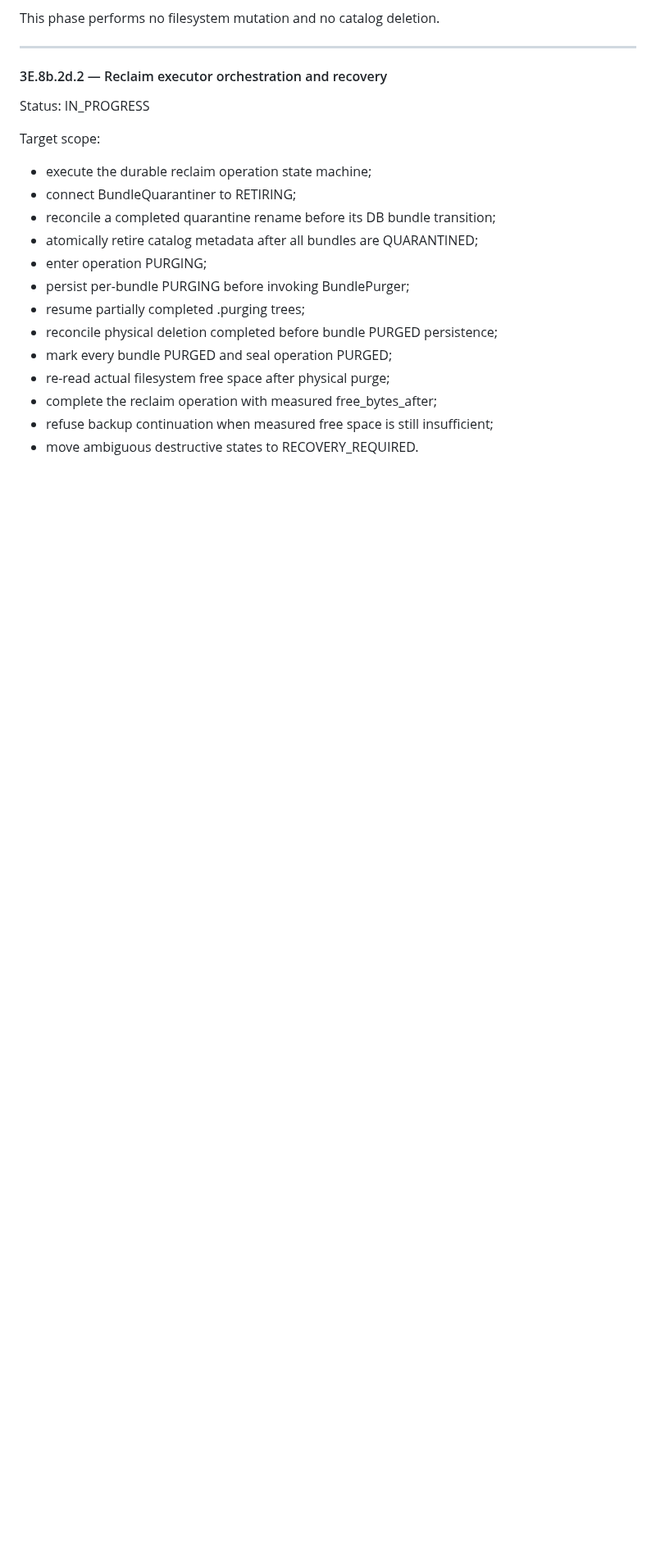
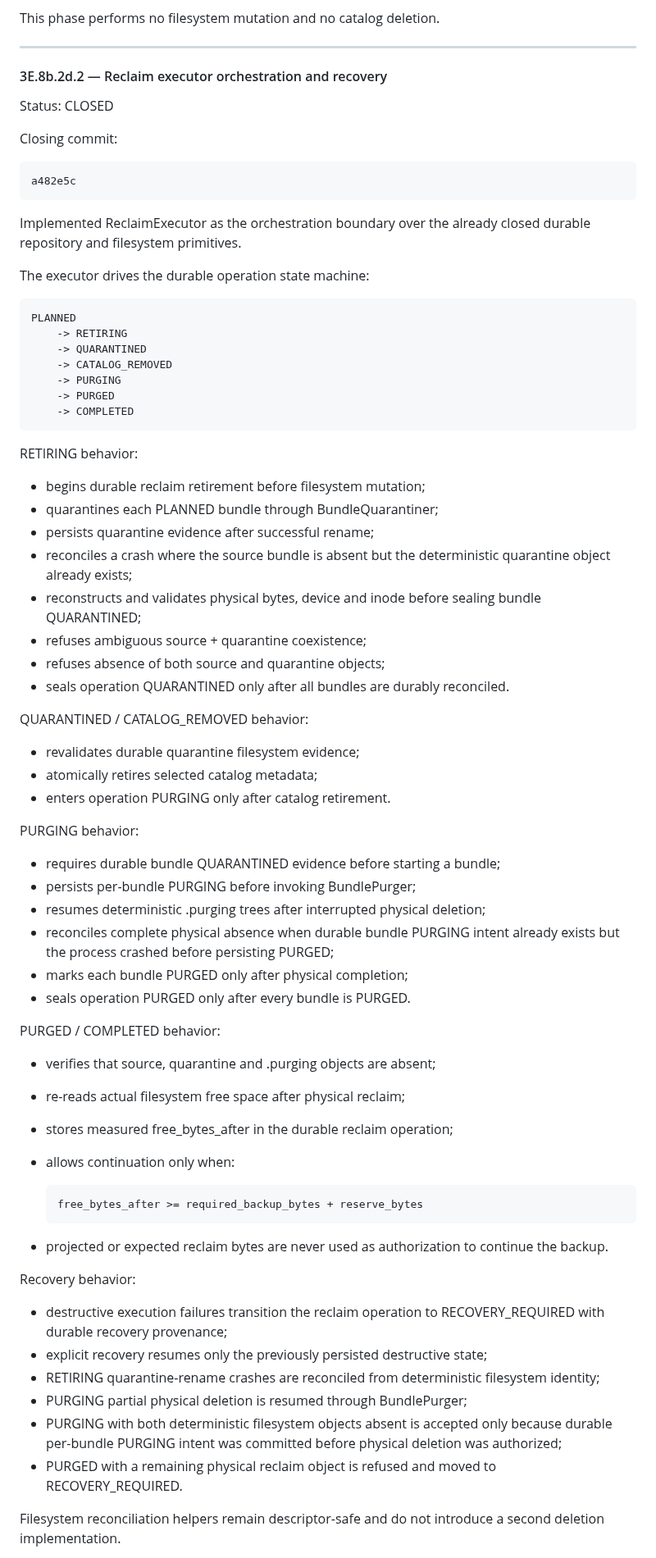
Before and after one commit to ilyamus74-ctrl/vmbackupd, a Markdown page: docs/PROJECT_STATUS.md, the part around one of its changes. Shown at 82% size. Drawn GitHub-style; blank space fills up the shorter version.

Commit message:
Close reclaim executor phase

```diff
--- a/docs/PROJECT_STATUS.md
+++ b/docs/PROJECT_STATUS.md
@@ -689,20 +697,80 @@ This phase performs no filesystem mutation and no catalog deletion.
 
 #### 3E.8b.2d.2 — Reclaim executor orchestration and recovery
 
-Status: IN_PROGRESS
+Status: CLOSED
 
-Target scope:
+Closing commit:
 
-- execute the durable reclaim operation state machine;
-- connect BundleQuarantiner to RETIRING;
-- reconcile a completed quarantine rename before its DB bundle transition;
-- atomically retire catalog metadata after all bundles are QUARANTINED;
-- enter operation PURGING;
-- persist per-bundle PURGING before invoking BundlePurger;
-- resume partially completed .purging trees;
-- reconcile physical deletion completed before bundle PURGED persistence;
-- mark every bundle PURGED and seal operation PURGED;
-- re-read actual filesystem free space after physical purge;
-- complete the reclaim operation with measured free_bytes_after;
-- refuse backup continuation when measured free space is still insufficient;
-- move ambiguous destructive states to RECOVERY_REQUIRED.
+    a482e5c
+
+Implemented ReclaimExecutor as the orchestration boundary over the already
+closed durable repository and filesystem primitives.
+
+The executor drives the durable operation state machine:
+
+    PLANNED
+        -> RETIRING
+        -> QUARANTINED
+        -> CATALOG_REMOVED
+        -> PURGING
+        -> PURGED
+        -> COMPLETED
+
+RETIRING behavior:
+
+- begins durable reclaim retirement before filesystem mutation;
+- quarantines each PLANNED bundle through BundleQuarantiner;
+- persists quarantine evidence after successful rename;
+- reconciles a crash where the source bundle is absent but the deterministic
+  quarantine object already exists;
+- reconstructs and validates physical bytes, device and inode before sealing
+  bundle QUARANTINED;
+- refuses ambiguous source + quarantine coexistence;
+- refuses absence of both source and quarantine objects;
+- seals operation QUARANTINED only after all bundles are durably reconciled.
+
+QUARANTINED / CATALOG_REMOVED behavior:
+
+- revalidates durable quarantine filesystem evidence;
+- atomically retires selected catalog metadata;
+- enters operation PURGING only after catalog retirement.
+
+PURGING behavior:
+
+- requires durable bundle QUARANTINED evidence before starting a bundle;
+- persists per-bundle PURGING before invoking BundlePurger;
+- resumes deterministic .purging trees after interrupted physical deletion;
+- reconciles complete physical absence when durable bundle PURGING intent
+  already exists but the process crashed before persisting PURGED;
+- marks each bundle PURGED only after physical completion;
+- seals operation PURGED only after every bundle is PURGED.
+
+PURGED / COMPLETED behavior:
+
+- verifies that source, quarantine and .purging objects are absent;
+- re-reads actual filesystem free space after physical reclaim;
+- stores measured free_bytes_after in the durable reclaim operation;
+- allows continuation only when:
+
+      free_bytes_after >= required_backup_bytes + reserve_bytes
+
+- projected or expected reclaim bytes are never used as authorization to
+  continue the backup.
+
+Recovery behavior:
+
+- destructive execution failures transition the reclaim operation to
+  RECOVERY_REQUIRED with durable recovery provenance;
+- explicit recovery resumes only the previously persisted destructive state;
+- RETIRING quarantine-rename crashes are reconciled from deterministic
+  filesystem identity;
+- PURGING partial physical deletion is resumed through BundlePurger;
+- PURGING with both deterministic filesystem objects absent is accepted only
+  because durable per-bundle PURGING intent was committed before physical
+  deletion was authorized;
+- PURGED with a remaining physical reclaim object is refused and moved to
+  RECOVERY_REQUIRED.
+
+Filesystem reconciliation helpers remain descriptor-safe and do not introduce
+a second deletion implementation.
+
```
Also changed, not shown: other parts of docs/PROJECT_STATUS.md (+15 -3 lines).
